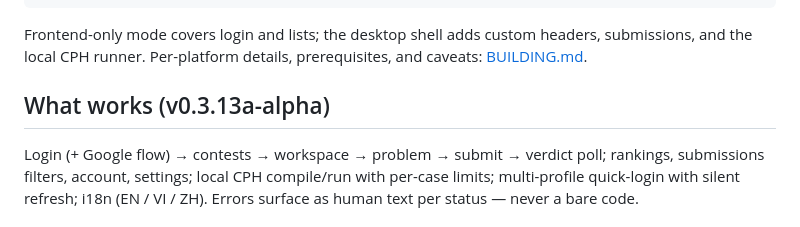
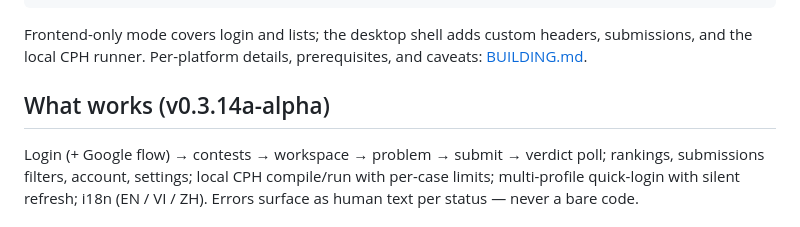
Before and after one commit to afalseskybroken/delcc, a Markdown page: README.md, the part around the change. GitHub-like rendering.

Commit message:
fix: pass #111 repair 2 — the README release-name headings (v0.3.14a-alpha x2) were bumped locally but left uncommitted by the same bad pathspec; lint-versions caught the drift on CI

```diff
--- a/README.md
+++ b/README.md
@@ -48,7 +48,7 @@ Frontend-only mode covers login and lists; the desktop shell adds custom
 headers, submissions, and the local CPH runner. Per-platform details,
 prerequisites, and caveats: [BUILDING.md](docs/BUILDING.md).
 
-## What works (v0.3.13a-alpha)
+## What works (v0.3.14a-alpha)
 
 Login (+ Google flow) → contests → workspace → problem → submit → verdict
 poll; rankings, submissions filters, account, settings; local CPH
```
Also changed, not shown: README.vi.md (+1 -1 lines).
